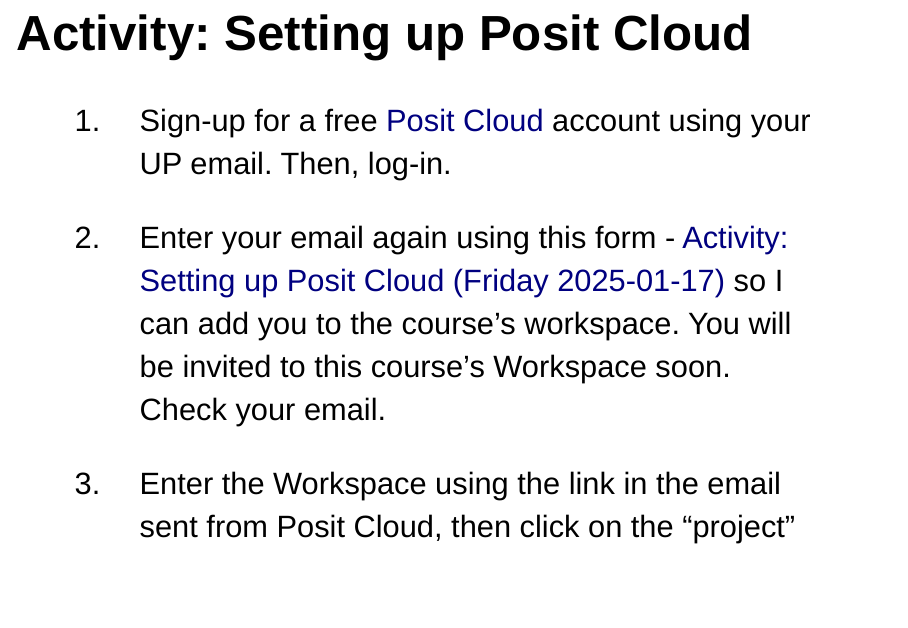
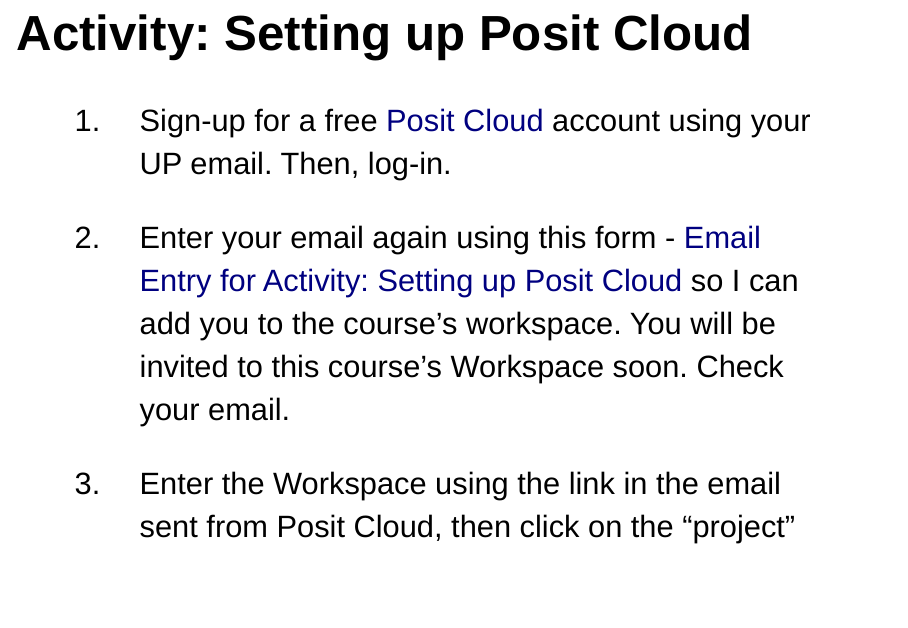
Before and after one commit to upmathematics/mth-161d-sp25, an R Markdown document (docs/lessons/1.3-mth161-r-and-r-studio/1.3-mth161-r-and-r-studio.Rmd): page 15 of 16. Rendered offline with R 4.5, knitr and Pandoc, with nearby package versions; a font, style sheet, LaTeX package, included part or bibliography that could not be used is replaced or left out.

Commit message:
topics update

```diff
--- a/docs/lessons/1.3-mth161-r-and-r-studio/1.3-mth161-r-and-r-studio.Rmd
+++ b/docs/lessons/1.3-mth161-r-and-r-studio/1.3-mth161-r-and-r-studio.Rmd
@@ -133,7 +133,7 @@
 
 1. Sign-up for a free [Posit Cloud](https://login.posit.cloud/){target="_blank"} account using your UP email. Then, log-in.
 
-2. Enter your email again using this form - [Activity: Setting up Posit Cloud (Friday 2025-01-17)](https://forms.office.com/r/8Rm8Ni7aDG?origin=lprLink){target="_blank"} so I can add you to the course's workspace. You will be invited to this course's Workspace soon. Check your email.
+2. Enter your email again using this form - [Email Entry for Activity: Setting up Posit Cloud](https://forms.office.com/r/8Rm8Ni7aDG?origin=lprLink){target="_blank"} so I can add you to the course's workspace. You will be invited to this course's Workspace soon. Check your email.
 
 3. Enter the Workspace using the link in the email sent from Posit Cloud, then click on the "project" named *Calculator - Alex Q*. This will create a copy for you.
 
```
Also changed, not shown: 1 other file.
